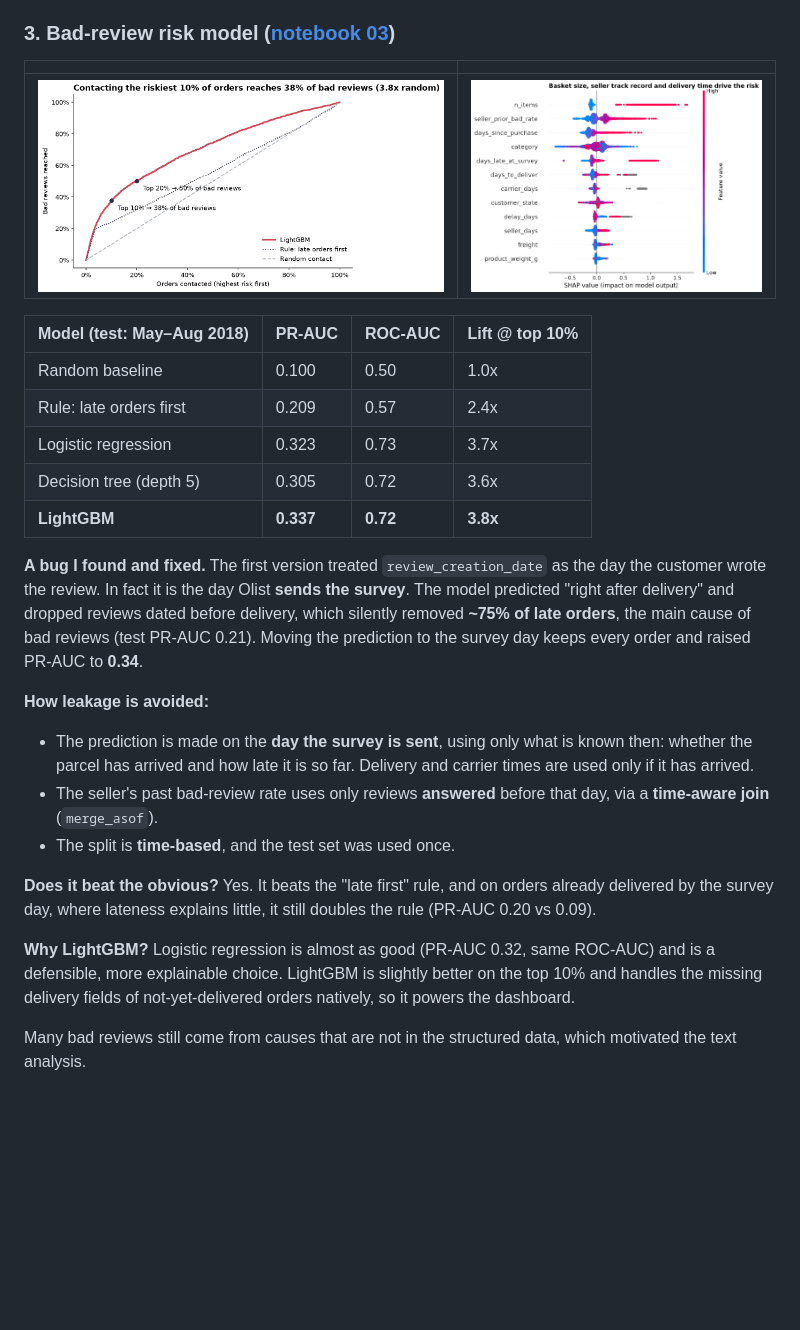
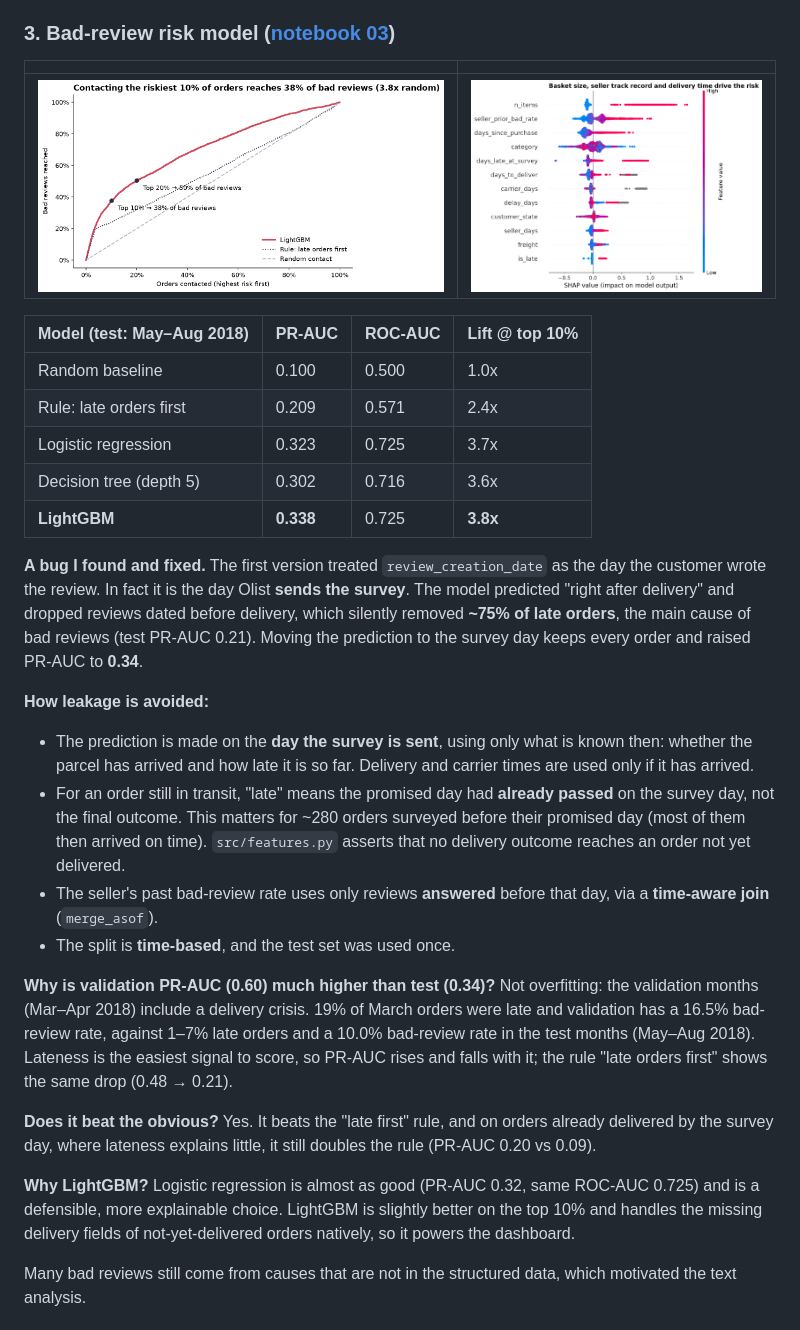
Before and after one commit to bruno1013/olist-customer-analytics, a Markdown page: README.md, the part around the change. GitHub-like rendering; pictures changed too: reports/figures/13_capture_curve.png, reports/figures/15_shap_summary.png; blank space fills up the shorter version.

```diff
--- a/README.md
+++ b/README.md
@@ -64,22 +64,25 @@ End-to-end data science project on ~100k orders from [Olist](https://www.kaggle.
 
 | Model (test: May–Aug 2018) | PR-AUC | ROC-AUC | Lift @ top 10% |
 |---|---|---|---|
-| Random baseline | 0.100 | 0.50 | 1.0x |
-| Rule: late orders first | 0.209 | 0.57 | 2.4x |
-| Logistic regression | 0.323 | 0.73 | 3.7x |
-| Decision tree (depth 5) | 0.305 | 0.72 | 3.6x |
-| **LightGBM** | **0.337** | **0.72** | **3.8x** |
+| Random baseline | 0.100 | 0.500 | 1.0x |
+| Rule: late orders first | 0.209 | 0.571 | 2.4x |
+| Logistic regression | 0.323 | 0.725 | 3.7x |
+| Decision tree (depth 5) | 0.302 | 0.716 | 3.6x |
+| **LightGBM** | **0.338** | 0.725 | **3.8x** |
 
 **A bug I found and fixed.** The first version treated `review_creation_date` as the day the customer wrote the review. In fact it is the day Olist **sends the survey**. The model predicted "right after delivery" and dropped reviews dated before delivery, which silently removed **~75% of late orders**, the main cause of bad reviews (test PR-AUC 0.21). Moving the prediction to the survey day keeps every order and raised PR-AUC to **0.34**.
 
 **How leakage is avoided:**
 - The prediction is made on the **day the survey is sent**, using only what is known then: whether the parcel has arrived and how late it is so far. Delivery and carrier times are used only if it has arrived.
+- For an order still in transit, "late" means the promised day had **already passed** on the survey day, not the final outcome. This matters for ~280 orders surveyed before their promised day (most of them then arrived on time). `src/features.py` asserts that no delivery outcome reaches an order not yet delivered.
 - The seller's past bad-review rate uses only reviews **answered** before that day, via a **time-aware join** (`merge_asof`).
 - The split is **time-based**, and the test set was used once.
 
+**Why is validation PR-AUC (0.60) much higher than test (0.34)?** Not overfitting: the validation months (Mar–Apr 2018) include a delivery crisis. 19% of March orders were late and validation has a 16.5% bad-review rate, against 1–7% late orders and a 10.0% bad-review rate in the test months (May–Aug 2018). Lateness is the easiest signal to score, so PR-AUC rises and falls with it; the rule "late orders first" shows the same drop (0.48 → 0.21).
+
 **Does it beat the obvious?** Yes. It beats the "late first" rule, and on orders already delivered by the survey day, where lateness explains little, it still doubles the rule (PR-AUC 0.20 vs 0.09).
 
-**Why LightGBM?** Logistic regression is almost as good (PR-AUC 0.32, same ROC-AUC) and is a defensible, more explainable choice. LightGBM is slightly better on the top 10% and handles the missing delivery fields of not-yet-delivered orders natively, so it powers the dashboard.
+**Why LightGBM?** Logistic regression is almost as good (PR-AUC 0.32, same ROC-AUC 0.725) and is a defensible, more explainable choice. LightGBM is slightly better on the top 10% and handles the missing delivery fields of not-yet-delivered orders natively, so it powers the dashboard.
 
 Many bad reviews still come from causes that are not in the structured data, which motivated the text analysis.
 
```
Also changed, not shown: reports/figures/12_precision_recall_curves.png, reports/figures/14_decision_tree.png, 6 other files.
